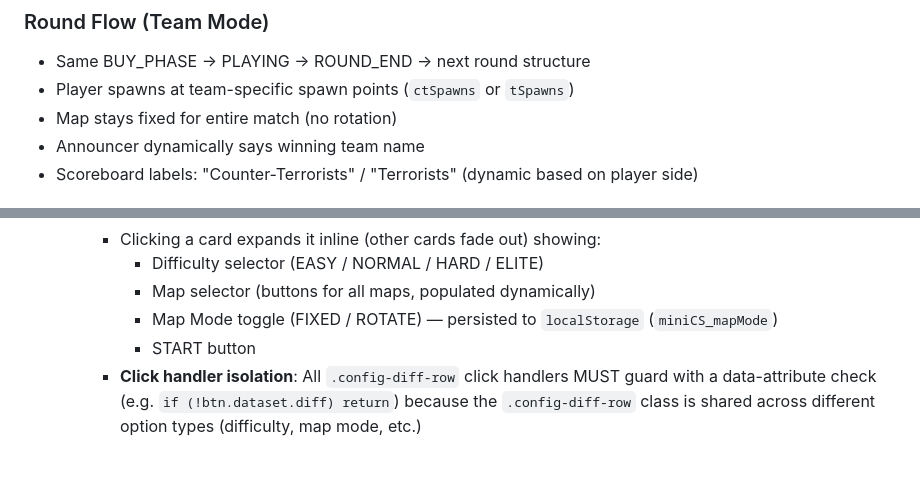
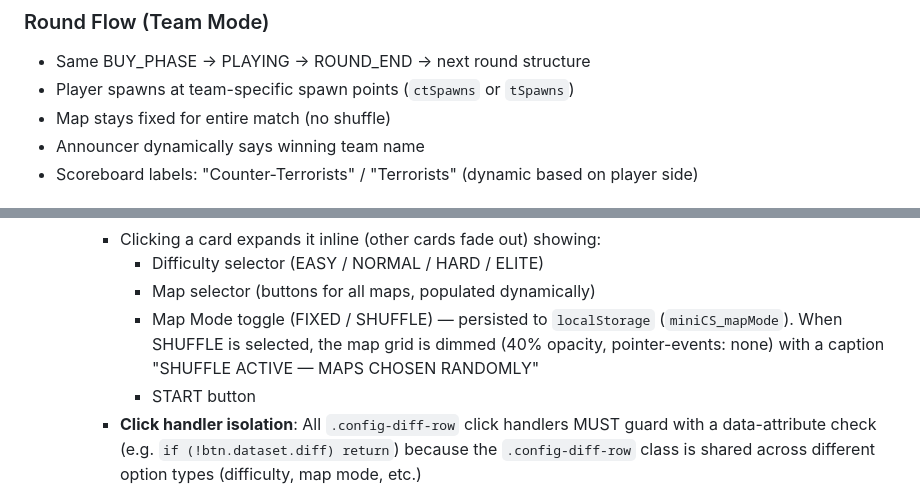
Before and after one commit to peterjst/mini-cs, a Markdown page: REQUIREMENTS.md, 2 parts joined by grey strips. GitHub-like rendering; blank space fills up the shorter version.

```diff
--- a/REQUIREMENTS.md
+++ b/REQUIREMENTS.md
@@ -1469,7 +1472,7 @@ DEATHMATCH_END → MENU or DEATHMATCH_ACTIVE (restart)
 ### Round Flow (Team Mode)
 - Same BUY_PHASE → PLAYING → ROUND_END → next round structure
 - Player spawns at team-specific spawn points (`ctSpawns` or `tSpawns`)
-- Map stays fixed for entire match (no rotation)
+- Map stays fixed for entire match (no shuffle)
 - Announcer dynamically says winning team name
 - Scoreboard labels: "Counter-Terrorists" / "Terrorists" (dynamic based on player side)
 
@@ -1612,7 +1615,7 @@ DEATHMATCH_END → MENU or DEATHMATCH_ACTIVE (restart)
     - Clicking a card expands it inline (other cards fade out) showing:
       - Difficulty selector (EASY / NORMAL / HARD / ELITE)
       - Map selector (buttons for all maps, populated dynamically)
-      - Map Mode toggle (FIXED / ROTATE) — persisted to `localStorage` (`miniCS_mapMode`)
+      - Map Mode toggle (FIXED / SHUFFLE) — persisted to `localStorage` (`miniCS_mapMode`). When SHUFFLE is selected, the map grid is dimmed (40% opacity, pointer-events: none) with a caption "SHUFFLE ACTIVE — MAPS CHOSEN RANDOMLY"
       - START button
     - **Click handler isolation**: All `.config-diff-row` click handlers MUST guard with a data-attribute check (e.g. `if (!btn.dataset.diff) return`) because the `.config-diff-row` class is shared across different option types (difficulty, map mode, etc.)
     - **Competitive card** has additional team mode options:
```
Also changed, not shown: other parts of REQUIREMENTS.md (+12 -9 lines).
